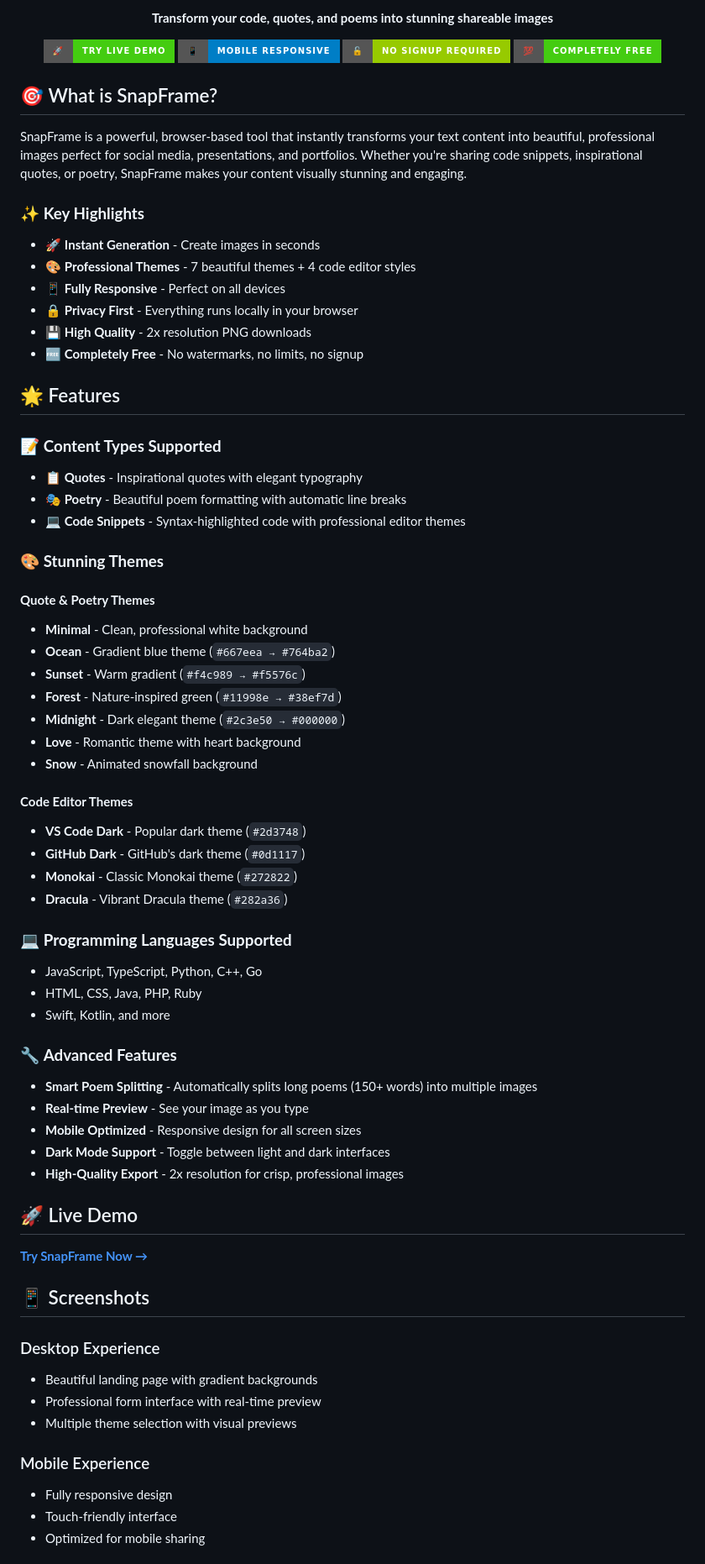
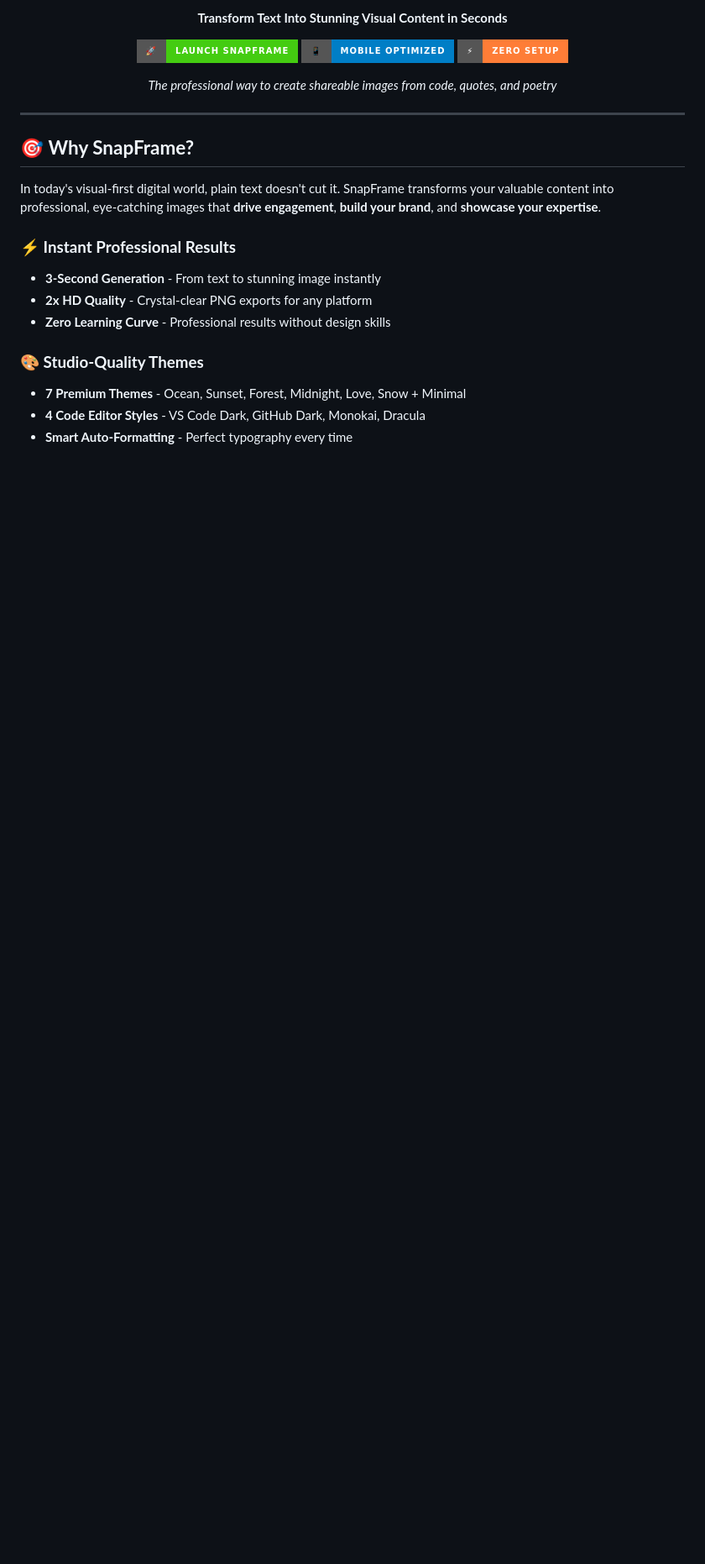
Before and after one commit to Divya4879/SnapFrame, a Markdown page: README.md, the part around one of its changes. Shown at 84% size. Drawn GitHub-style; badges without logos; blank space fills up the shorter version.

Commit message:
SAAS style README

```diff
--- a/README.md
+++ b/README.md
@@ -6,74 +6,27 @@
 
-**Transform your code, quotes, and poems into stunning shareable images**
+**Transform Text Into Stunning Visual Content in Seconds**
 
-[![Live Demo](https://img.shields.io/badge/🚀-Try%20Live%20Demo-success?style=for-the-badge)](https://your-snapframe-url.netlify.app)
-[![Mobile Responsive](https://img.shields.io/badge/📱-Mobile%20Responsive-blue?style=for-the-badge)](https://your-snapframe-url.netlify.app)
-[![No Signup Required](https://img.shields.io/badge/🔓-No%20Signup%20Required-green?style=for-the-badge)](#)
-[![100% Free](https://img.shields.io/badge/💯-Completely%20Free-brightgreen?style=for-the-badge)](#)
+[![🚀 Launch App](https://img.shields.io/badge/🚀-Launch%20SnapFrame-success?style=for-the-badge&logoColor=white)](https://your-snapframe-url.netlify.app)
+[![📱 Mobile Ready](https://img.shields.io/badge/📱-Mobile%20Optimized-blue?style=for-the-badge)](https://your-snapframe-url.netlify.app)
+[![⚡ Instant Results](https://img.shields.io/badge/⚡-Zero%20Setup-orange?style=for-the-badge)](#)
+
+*The professional way to create shareable images from code, quotes, and poetry*
 
 </div>
 
-## 🎯 What is SnapFrame?
+---
 
-SnapFrame is a powerful, browser-based tool that instantly transforms your text content into beautiful, professional images perfect for social media, presentations, and portfolios. Whether you're sharing code snippets, inspirational quotes, or poetry, SnapFrame makes your content visually stunning and engaging.
+## 🎯 **Why SnapFrame?**
 
-### ✨ **Key Highlights**
-- 🚀 **Instant Generation** - Create images in seconds
-- 🎨 **Professional Themes** - 7 beautiful themes + 4 code editor styles
-- 📱 **Fully Responsive** - Perfect on all devices
-- 🔒 **Privacy First** - Everything runs locally in your browser
-- 💾 **High Quality** - 2x resolution PNG downloads
-- 🆓 **Completely Free** - No watermarks, no limits, no signup
+In today's visual-first digital world, plain text doesn't cut it. SnapFrame transforms your valuable content into professional, eye-catching images that **drive engagement**, **build your brand**, and **showcase your expertise**.
 
-## 🌟 Features
+### **⚡ Instant Professional Results**
+- **3-Second Generation** - From text to stunning image instantly
+- **2x HD Quality** - Crystal-clear PNG exports for any platform
+- **Zero Learning Curve** - Professional results without design skills
 
-### 📝 **Content Types Supported**
-- **📋 Quotes** - Inspirational quotes with elegant typography
-- **🎭 Poetry** - Beautiful poem formatting with automatic line breaks
-- **💻 Code Snippets** - Syntax-highlighted code with professional editor themes
+### **🎨 Studio-Quality Themes**
+- **7 Premium Themes** - Ocean, Sunset, Forest, Midnight, Love, Snow + Minimal
+- **4 Code Editor Styles** - VS Code Dark, GitHub Dark, Monokai, Dracula
+- **Smart Auto-Formatting** - Perfect typography every time
 
-### 🎨 **Stunning Themes**
-
-#### **Quote & Poetry Themes**
-- **Minimal** - Clean, professional white background
-- **Ocean** - Gradient blue theme (`#667eea → #764ba2`)
-- **Sunset** - Warm gradient (`#f4c989 → #f5576c`)
-- **Forest** - Nature-inspired green (`#11998e → #38ef7d`)
-- **Midnight** - Dark elegant theme (`#2c3e50 → #000000`)
-- **Love** - Romantic theme with heart background
-- **Snow** - Animated snowfall background
-
-#### **Code Editor Themes**
-- **VS Code Dark** - Popular dark theme (`#2d3748`)
-- **GitHub Dark** - GitHub's dark theme (`#0d1117`)
-- **Monokai** - Classic Monokai theme (`#272822`)
-- **Dracula** - Vibrant Dracula theme (`#282a36`)
-
-### 💻 **Programming Languages Supported**
-- JavaScript, TypeScript, Python, C++, Go
-- HTML, CSS, Java, PHP, Ruby
-- Swift, Kotlin, and more
-
-### 🔧 **Advanced Features**
-- **Smart Poem Splitting** - Automatically splits long poems (150+ words) into multiple images
-- **Real-time Preview** - See your image as you type
-- **Mobile Optimized** - Responsive design for all screen sizes
-- **Dark Mode Support** - Toggle between light and dark interfaces
-- **High-Quality Export** - 2x resolution for crisp, professional images
-
-## 🚀 Live Demo
-
-**[Try SnapFrame Now →](https://your-snapframe-url.netlify.app)**
-
-## 📱 Screenshots
-
-### Desktop Experience
-- Beautiful landing page with gradient backgrounds
-- Professional form interface with real-time preview
-- Multiple theme selection with visual previews
-
-### Mobile Experience
-- Fully responsive design
-- Touch-friendly interface
-- Optimized for mobile sharing
-
```
Also changed, not shown: other parts of README.md (+164 -222 lines).
